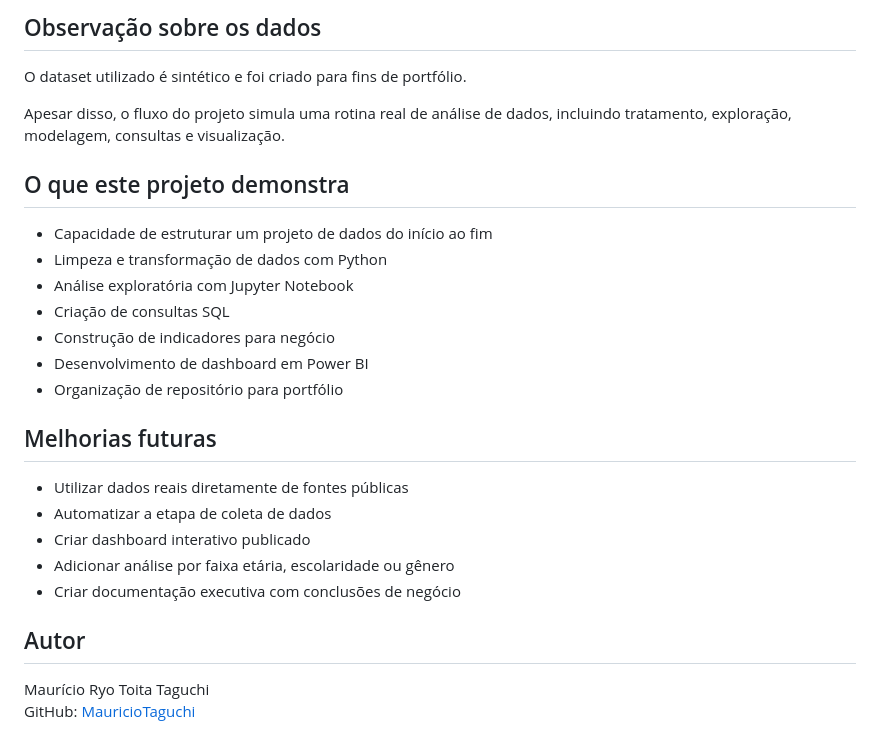
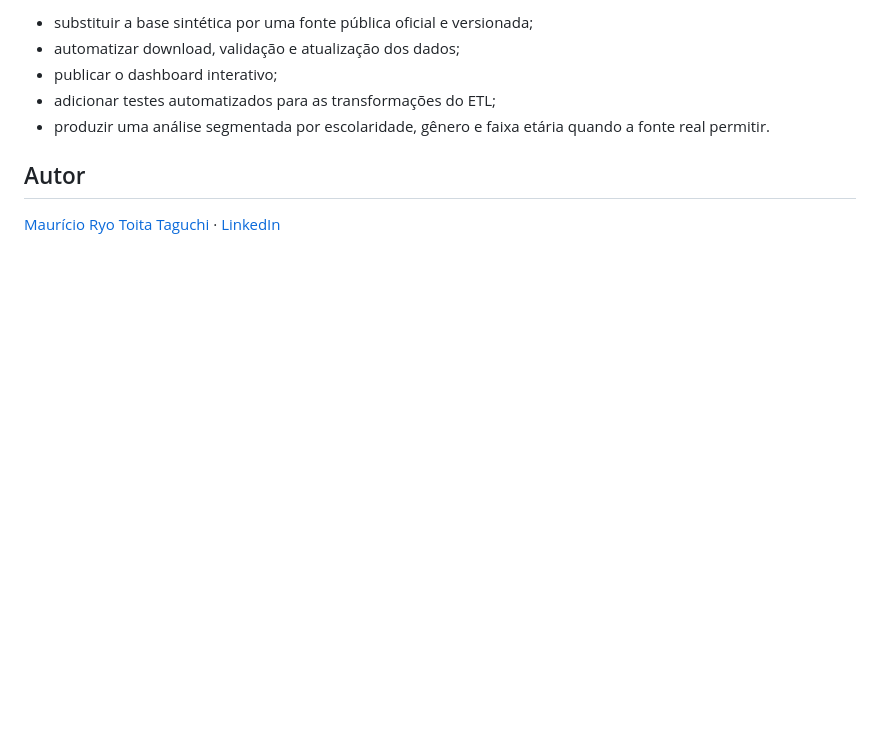
Before and after one commit to MauricioTaguchi/analise-renda-brasil, a Markdown page: README.md, the part around one of its changes. Drawn GitHub-style; blank space fills up the shorter version.

```diff
--- a/README.md
+++ b/README.md
@@ -113,28 +81,9 @@ Visualizações sugeridas:
-## Observação sobre os dados
-
-O dataset utilizado é sintético e foi criado para fins de portfólio.
-
-Apesar disso, o fluxo do projeto simula uma rotina real de análise de dados, incluindo tratamento, exploração, modelagem, consultas e visualização.
-
-## O que este projeto demonstra
-
-- Capacidade de estruturar um projeto de dados do início ao fim
-- Limpeza e transformação de dados com Python
-- Análise exploratória com Jupyter Notebook
-- Criação de consultas SQL
-- Construção de indicadores para negócio
-- Desenvolvimento de dashboard em Power BI
-- Organização de repositório para portfólio
-
-## Melhorias futuras
-
-- Utilizar dados reais diretamente de fontes públicas
-- Automatizar a etapa de coleta de dados
-- Criar dashboard interativo publicado
-- Adicionar análise por faixa etária, escolaridade ou gênero
-- Criar documentação executiva com conclusões de negócio
+- substituir a base sintética por uma fonte pública oficial e versionada;
+- automatizar download, validação e atualização dos dados;
+- publicar o dashboard interativo;
+- adicionar testes automatizados para as transformações do ETL;
+- produzir uma análise segmentada por escolaridade, gênero e faixa etária quando a fonte real permitir.
 
 ## Autor
 
-Maurício Ryo Toita Taguchi
-GitHub: [MauricioTaguchi](https://github.com/MauricioTaguchi)
+[Maurício Ryo Toita Taguchi](https://github.com/MauricioTaguchi) · [LinkedIn](https://www.linkedin.com/in/mauriciotaguchi/)
```
Also changed, not shown: other parts of README.md (+53 -85 lines).
